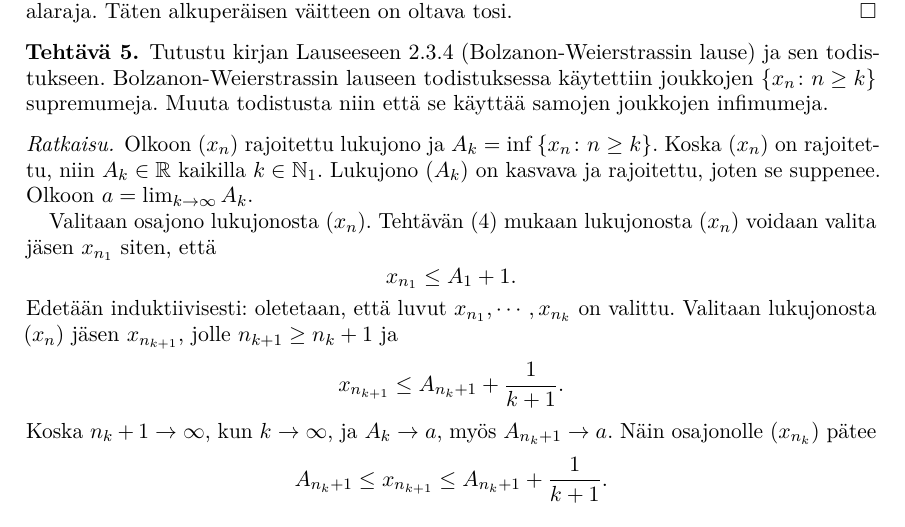
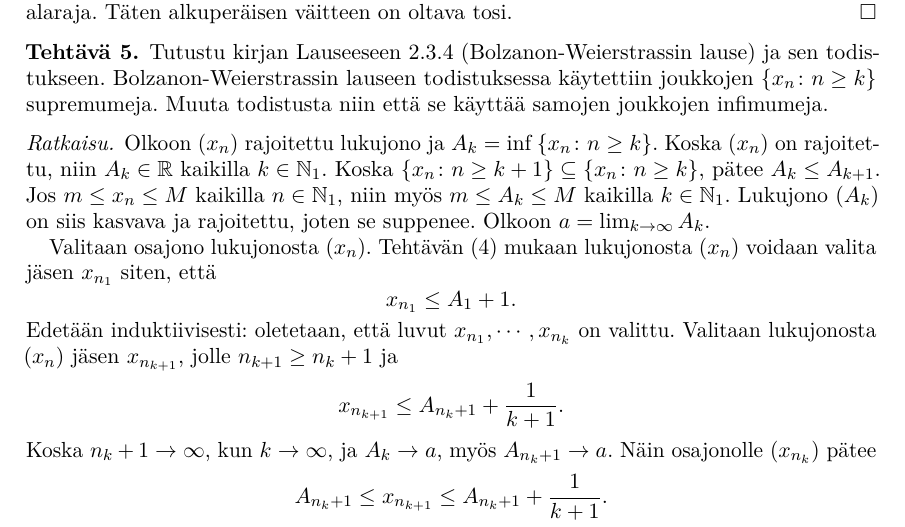
Before and after one commit to japiirainen/uni-notes, a LaTeX problem sheet (analysis-1/analysis-1-exercise-03.tex): part of page 2 of 3, cut so that both start at the same text. Compiled offline with pdfLaTeX.

Commit message:
feat: add small clarification to exercise 5

```diff
--- a/analysis-1/analysis-1-exercise-03.tex
+++ b/analysis-1/analysis-1-exercise-03.tex
@@ -149,8 +149,12 @@ samojen joukkojen infimumeja.
 \begin{solution}
 Olkoon \((x_n)\) rajoitettu lukujono ja \(A_k = \inf{\set{x_n \colon
 n \geq k}}\). Koska \((x_n)\) on rajoitettu, niin \(A_k \in \RR\) kaikilla
-\(k \in \NNone\). Lukujono \((A_k)\) on kasvava ja rajoitettu, joten se
-suppenee. Olkoon \(a = \lim_{k \to \infty} A_k\).
+\(k \in \NNone\). Koska
+\(\set{x_n \colon n \geq k + 1} \subseteq \set{x_n \colon n \geq k}\),
+pätee \(A_k \leq A_{k + 1}\). Jos \(m \leq x_n \leq M\) kaikilla
+\(n \in \NNone\), niin myös \(m \leq A_k \leq M\) kaikilla
+\(k \in \NNone\). Lukujono \((A_k)\) on siis kasvava ja rajoitettu,
+joten se suppenee. Olkoon \(a = \lim_{k \to \infty} A_k\).
 
 Valitaan osajono lukujonosta \((x_n)\). Tehtävän (4) mukaan lukujonosta
 \((x_n)\) voidaan valita jäsen \(x_{n_{1}}\) siten, että
```
Also changed, not shown: analysis-1/analysis-1-exercise-03.pdf, logic-1/logic-1-exercise-03.pdf.
